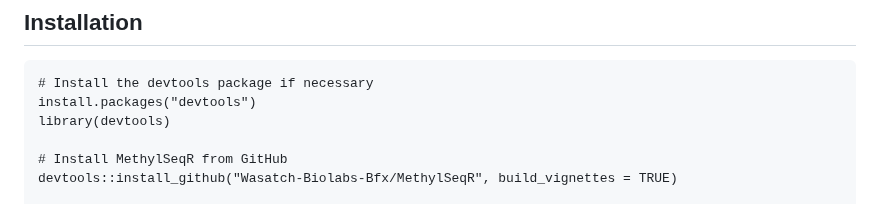
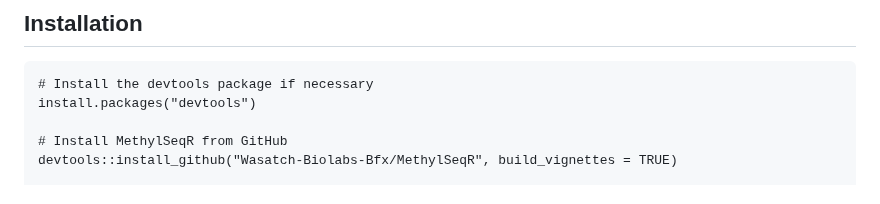
Before and after one commit to Wasatch-Biolabs-Bfx/MethylSeqR, a Markdown page: README.md, the part around the change. GitHub-like rendering.

````diff
--- a/README.md
+++ b/README.md
@@ -17,7 +17,6 @@ MethylSeqR is an R package managing Direct Whole Methylome Sequencing (dWMS) dat
 ```{r, eval = FALSE}
 # Install the devtools package if necessary
 install.packages("devtools")
-library(devtools)
 
 # Install MethylSeqR from GitHub
 devtools::install_github("Wasatch-Biolabs-Bfx/MethylSeqR", build_vignettes = TRUE)
````
